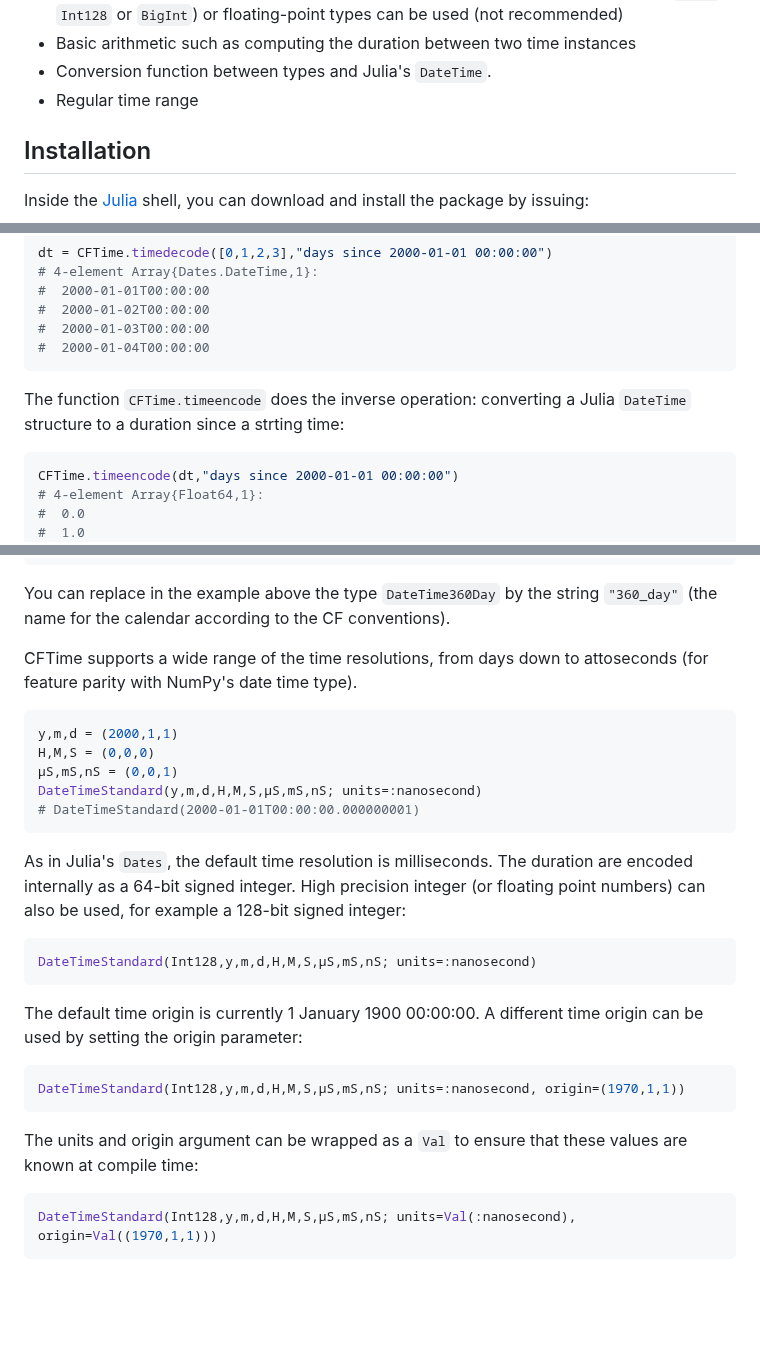
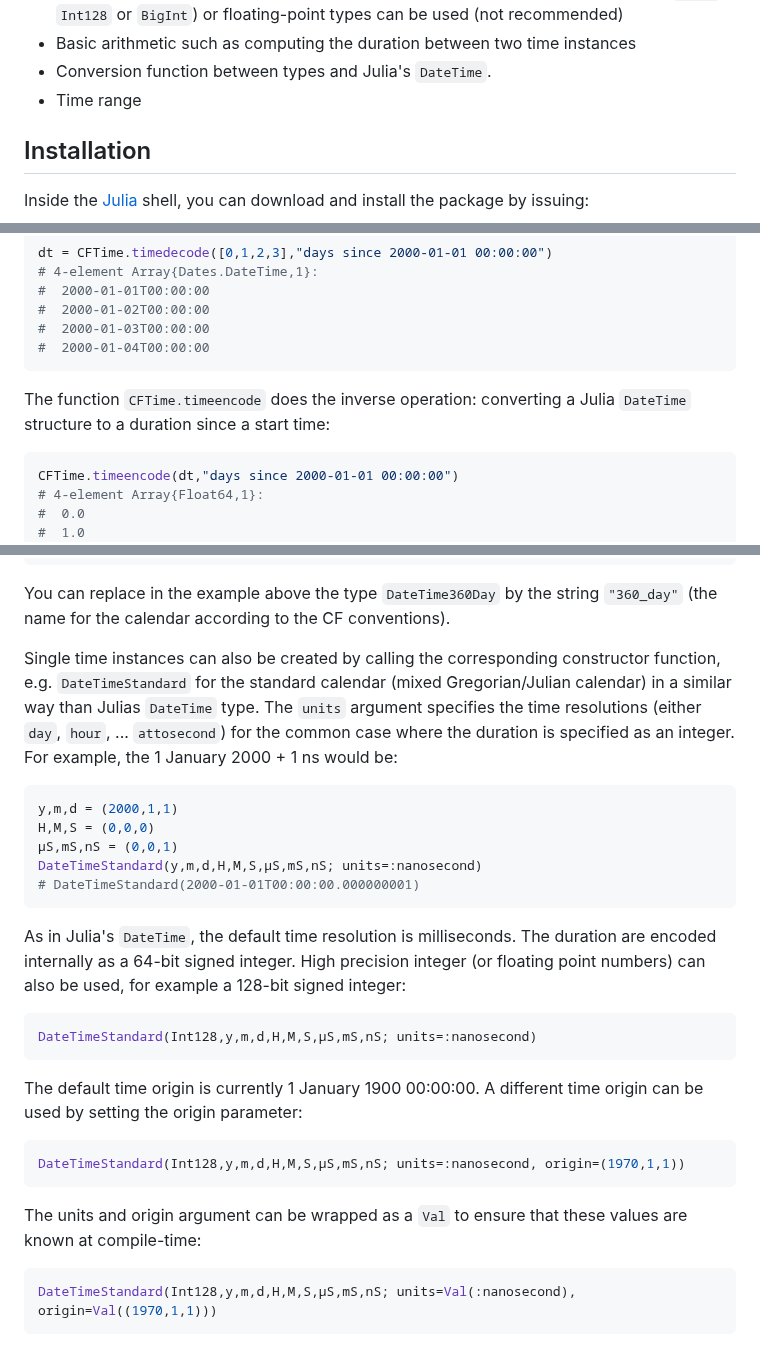
Before and after one commit to JuliaGeo/CFTime.jl, a Markdown page: README.md, 3 parts joined by grey strips. GitHub-like rendering; blank space fills up the shorter version.

````diff
--- a/README.md
+++ b/README.md
@@ -16,7 +16,7 @@ Feature of CFTime include:
 * Per default, the time counter is a 64-bit integer, but other integers types (such as `Int32`, `Int128` or `BigInt`) or floating-point types can be used (not recommended)
 * Basic arithmetic such as computing the duration between two time instances
 * Conversion function between types and Julia's `DateTime`.
-* Regular time range
+* Time range
 
 
 ## Installation
@@ -47,7 +47,7 @@ dt = CFTime.timedecode([0,1,2,3],"days since 2000-01-01 00:00:00")
 ```
 
 
-The function `CFTime.timeencode` does the inverse operation: converting a Julia `DateTime` structure to a duration since a strting time:
+The function `CFTime.timeencode` does the inverse operation: converting a Julia `DateTime` structure to a duration since a start time:
 
 ```julia
 CFTime.timeencode(dt,"days since 2000-01-01 00:00:00")
@@ -78,7 +78,10 @@ CFTime.timeencode(dt,"days since 2000-01-01 00:00:00",DateTime360Day)
 ```
 You can replace in the example above the type `DateTime360Day` by the string `"360_day"` (the name for the calendar according to the CF conventions).
 
-CFTime supports a wide range of the time resolutions, from days down to attoseconds (for feature parity with NumPy's date time type).
+Single time instances can also be created by calling the corresponding constructor function, e.g. `DateTimeStandard` for the standard calendar (mixed Gregorian/Julian calendar)
+in a similar way than Julias `DateTime` type.
+The `units` argument specifies the time resolutions (either `day`, `hour`, ... `attosecond`) for the common case where the duration is specified as an integer.
+For example, the 1 January 2000 + 1 ns would be:
 
 ```julia
 y,m,d = (2000,1,1)
@@ -87,7 +90,8 @@ H,M,S = (0,0,0)
 DateTimeStandard(y,m,d,H,M,S,µS,mS,nS; units=:nanosecond)
 # DateTimeStandard(2000-01-01T00:00:00.000000001)
 ```
-As in Julia's `Dates`, the default time resolution is milliseconds.
+
+As in Julia's `DateTime`, the default time resolution is milliseconds.
 The duration are encoded internally as a 64-bit signed integer. High precision integer (or floating point numbers) can also be used, for example a 128-bit signed integer:
 
 
@@ -101,7 +105,7 @@ The default time origin is currently 1 January 1900 00:00:00. A different time o
 DateTimeStandard(Int128,y,m,d,H,M,S,µS,mS,nS; units=:nanosecond, origin=(1970,1,1))
 ```
 
-The units and origin argument can be wrapped as a `Val` to ensure that these values are known at compile time:
+The units and origin argument can be wrapped as a `Val` to ensure that these values are known at compile-time:
 
 ```julia
 DateTimeStandard(Int128,y,m,d,H,M,S,µS,mS,nS; units=Val(:nanosecond), origin=Val((1970,1,1)))
````
